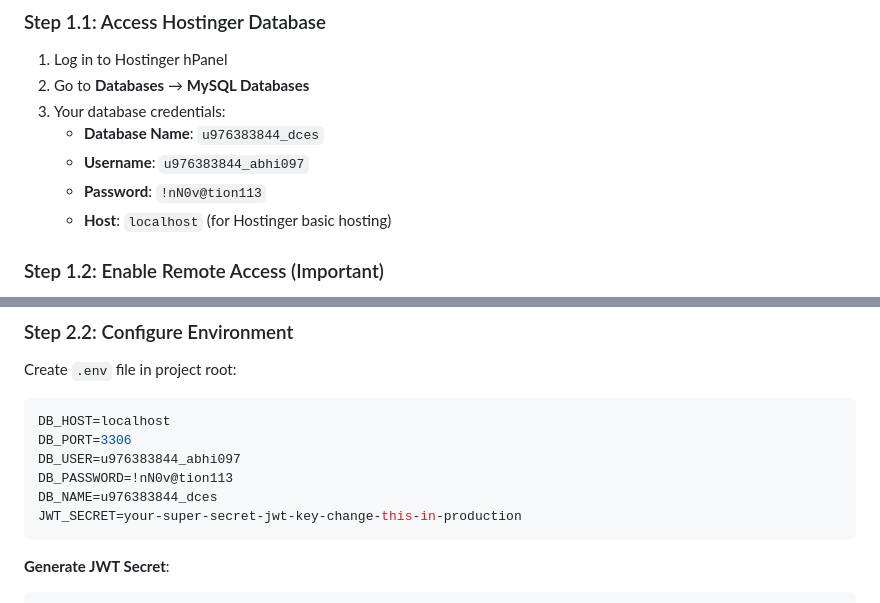
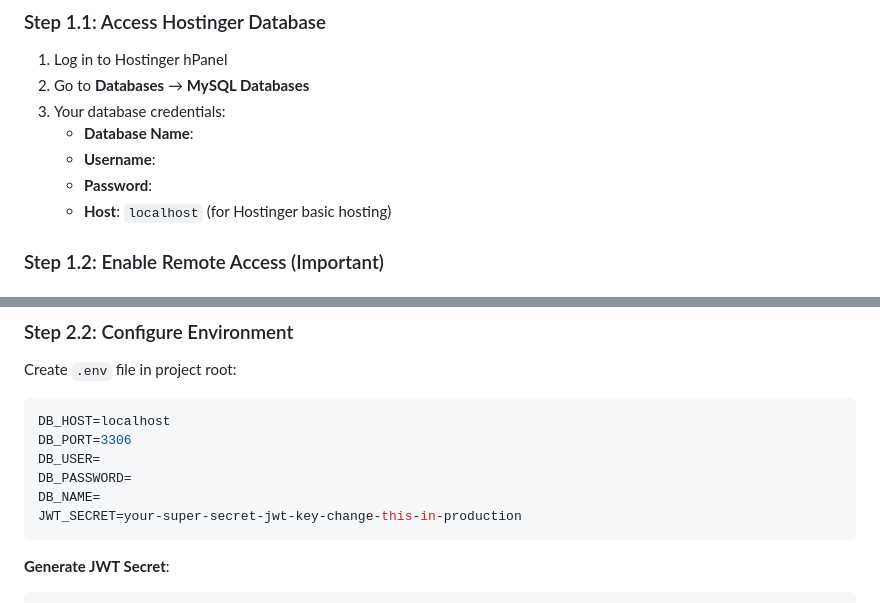
Before and after one commit to Abhi1997/Browser_sys, a Markdown page: docs/SETUP_GUIDE.md, 2 parts joined by grey strips. GitHub-like rendering.

````diff
--- a/docs/SETUP_GUIDE.md
+++ b/docs/SETUP_GUIDE.md
@@ -29,9 +29,9 @@ EduBrowser is a secure educational browser application with role-based access co
 1. Log in to Hostinger hPanel
 2. Go to **Databases** → **MySQL Databases**
 3. Your database credentials:
-   - **Database Name**: `u976383844_dces`
-   - **Username**: `u976383844_abhi097`
-   - **Password**: `!nN0v@tion113`
+   - **Database Name**:
+   - **Username**:
+   - **Password**:
    - **Host**: `localhost` (for Hostinger basic hosting)
 
 ### Step 1.2: Enable Remote Access (Important)
@@ -110,9 +110,9 @@ Create `.env` file in project root:
 ```env
 DB_HOST=localhost
 DB_PORT=3306
-DB_USER=u976383844_abhi097
-DB_PASSWORD=!nN0v@tion113
-DB_NAME=u976383844_dces
+DB_USER=
+DB_PASSWORD=
+DB_NAME=
 JWT_SECRET=your-super-secret-jwt-key-change-this-in-production
 ```
 
````
Also changed, not shown: other parts of docs/SETUP_GUIDE.md (+14 -14 lines).
